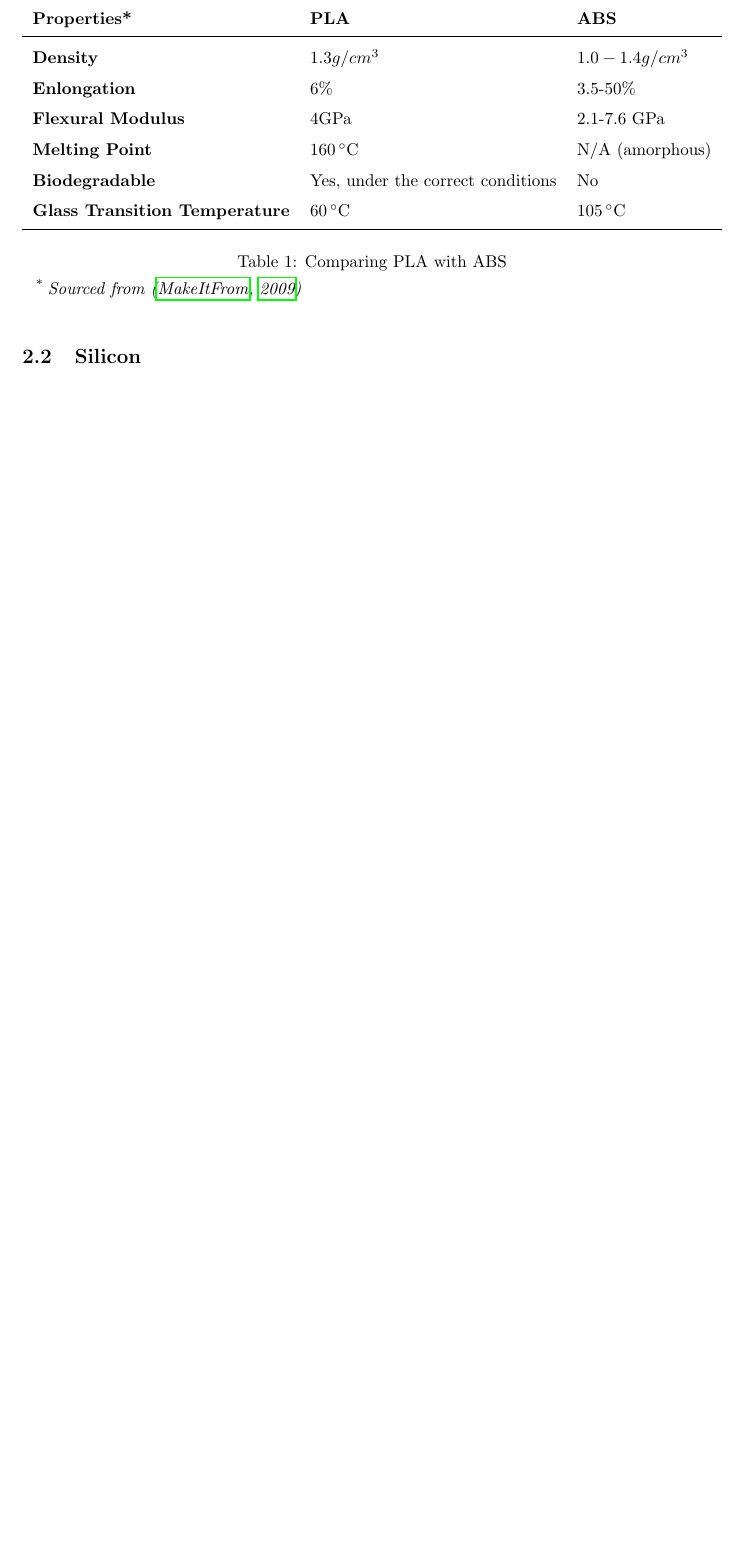
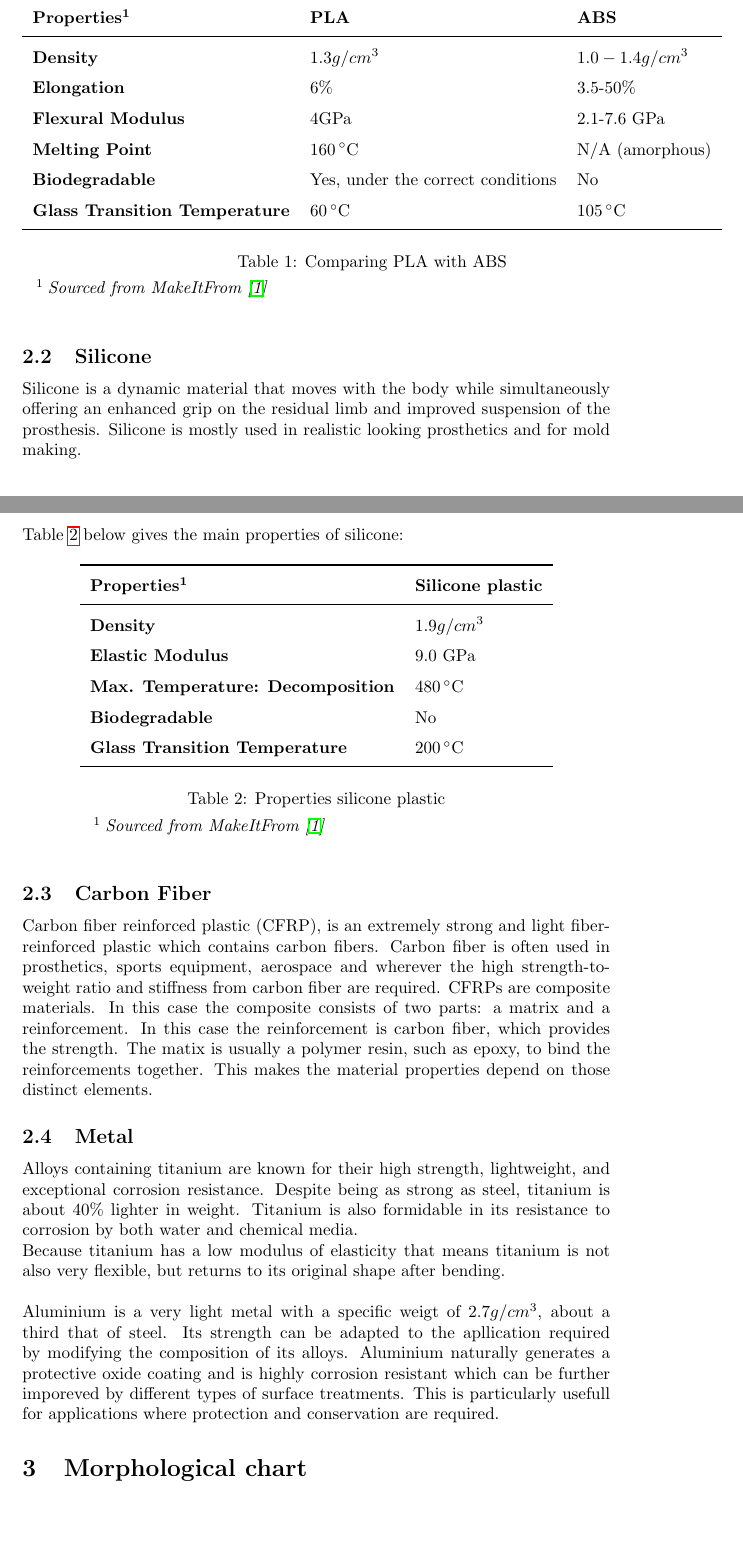
Before and after one commit to discipulus-ex/Prosthetic-Hand, a LaTeX paper (docs/dylan/ProstheticHand/prostheticHand.tex): part of page 4 of 5 before the commit and two parts of pages 4 and 5 of 6 after it, the two joined at a grey line, cut at the place of the change, the shorter picture padded with empty space. Compiled offline with pdfLaTeX.

Commit message:
Added subsections to documentation
Added subsections:
- Silicone
- Carbon Fiber
- Metal
- Morphological Chart

```diff
--- a/docs/dylan/ProstheticHand/prostheticHand.tex
+++ b/docs/dylan/ProstheticHand/prostheticHand.tex
@@ -2,17 +2,18 @@
 \usepackage[english]{babel}
 \usepackage[utf8]{inputenc}
 \usepackage{hyperref}
-\usepackage{apacite}
 \usepackage{graphicx}
 \usepackage{array}
+\usepackage{pifont}
 \usepackage{threeparttable}
 \usepackage{amsmath}
 \usepackage{booktabs}
+\usepackage{lipsum}
 
 \renewcommand{\arraystretch}{1.5}
 
 \graphicspath{ {./images/} }
-\bibliographystyle{apacite}
+\bibliographystyle{plain}
 
 \title{\Huge{Prosthetic Hand} }
 \author{Dylan Duunk \\ \textit{Discipulus-Ex} }
@@ -60,10 +55,10 @@ Table \ref{tab:pla-abs} below compares the main properties between PLA \& ABS:
     \begin{threeparttable}
         \begin{tabular}[t]{>{\bfseries}l l l}
             \toprule
-            Properties* & \textbf{PLA} & \textbf{ABS} \\
+            Properties\tnote{1} & \textbf{PLA} & \textbf{ABS} \\
             \midrule
             Density & $1.3 g/cm^3$ & $1.0 - 1.4 g/cm^3$ \\
-            Enlongation & 6\% & 3.5-50\% \\ %https://en.wikipedia.org/wiki/Deformation_(mechanics)#Stretch_ratio
+            Elongation & 6\% & 3.5-50\% \\ %https://en.wikipedia.org/wiki/Deformation_(mechanics)#Stretch_ratio
             Flexural Modulus & 4GPa & 2.1-7.6 GPa \\ %https://en.wikipedia.org/wiki/Flexural_modulus
             Melting Point & $160\,^{\circ}{\rm C}$ & N/A (amorphous) \\
             Biodegradable & Yes, under the correct conditions & No \\
@@ -73,9 +68,58 @@ Table \ref{tab:pla-abs} below compares the main properties between PLA \& ABS:
         \caption{Comparing PLA with ABS}
         \label{tab:pla-abs}
         \begin{tablenotes}
-            \item[*] \textit{Sourced from \cite{MakeItFrom}}
+            \item[1] \textit{Sourced from MakeItFrom \cite{MakeItFrom}}
         \end{tablenotes}
     \end{threeparttable}
 \end{table}
 
-\subsection{Silicon}
+\subsection{Silicone}
+Silicone is a dynamic material that moves with the body while simultaneously offering
+an enhanced grip on the residual limb and improved suspension of the prosthesis.
+Silicone is mostly used in realistic looking prosthetics and for mold making.
+\\ \\
+Table \ref{tab:silicone-properties} below gives the main properties of silicone:
+\begin{table}[ht]
+    \centering
+    \begin{threeparttable}
+        \begin{tabular}[t]{>{\bfseries}l l}
+            \toprule
+            Properties\tnote{1} & \textbf{Silicone plastic}  \\
+            \midrule
+            Density & $1.9 g/cm^3$  \\
+            Elastic Modulus & 9.0 GPa \\ %https://en.wikipedia.org/wiki/Elastic_modulus
+            Max. Temperature: Decomposition & $480\,^{\circ}{\rm C}$  \\
+            Biodegradable & No  \\
+            Glass Transition Temperature & $200\,^{\circ}{\rm C}$  \\ %https://en.wikipedia.org/wiki/Glass_transition
+            \bottomrule
+        \end{tabular}
+        \caption{Properties silicone plastic}
+        \label{tab:silicone-properties}
+        \begin{tablenotes}
+            \item[1] \textit{Sourced from MakeItFrom \cite{MakeItFrom}}
+        \end{tablenotes}
+    \end{threeparttable}
+\end{table}
+
+\subsection{Carbon Fiber}
+Carbon fiber reinforced plastic (CFRP), is an extremely strong and light fiber-reinforced plastic which contains carbon fibers.
+Carbon fiber is often used in prosthetics, sports equipment, aerospace and wherever the high strength-to-weight ratio and stiffness from carbon fiber are required.
+CFRPs are composite materials.
+In this case the composite consists of two parts: a matrix and a reinforcement.
+In this case the reinforcement is carbon fiber, which provides the strength.
+The matix is usually a polymer resin, such as epoxy, to bind the reinforcements together.
+This makes the material properties depend on those distinct elements.
+
+\subsection{Metal}
+Alloys containing titanium are known for their high strength, lightweight, and exceptional corrosion resistance.
+Despite being as strong as steel, titanium is about 40\% lighter in weight.
+Titanium is also formidable in its resistance to corrosion by both water and chemical media.
+\\
+Because titanium has a low modulus of elasticity that means titanium is not also very flexible, but returns to its original shape after bending.
+\\ \\
+Aluminium is a very light metal with a specific weigt of $2.7 g/cm^3$, about a third that of steel.
+Its strength can be adapted to the apllication required by modifying the composition of its alloys.
+Aluminium naturally generates a protective oxide coating and is highly corrosion resistant which can be further imporeved by different types of surface treatments.
+This is particularly usefull for applications where protection and conservation are required.
+
+\section{Morphological chart}
```
Also changed, not shown: docs/dylan/ProstheticHand/prostheticHand.pdf, docs/dylan/ProstheticHand/prostheticHand.tex (47 more changed lines).
